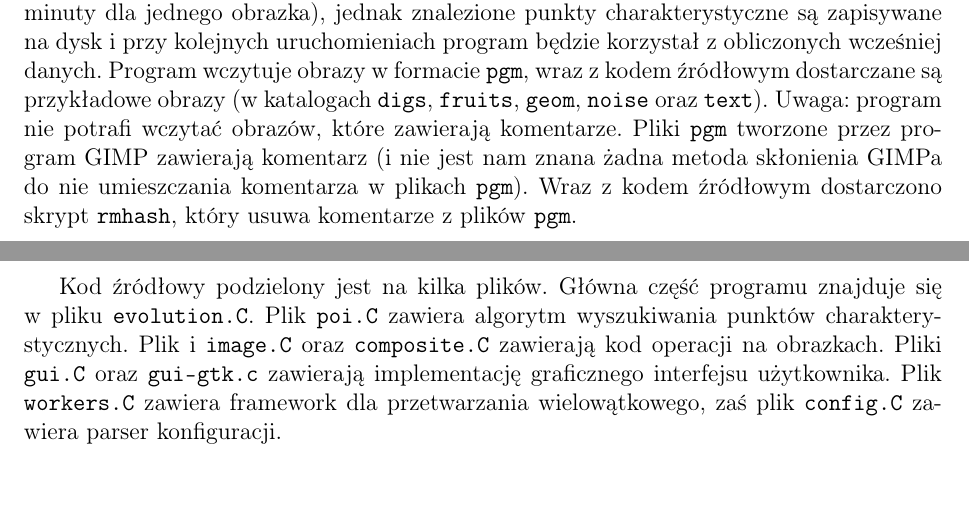
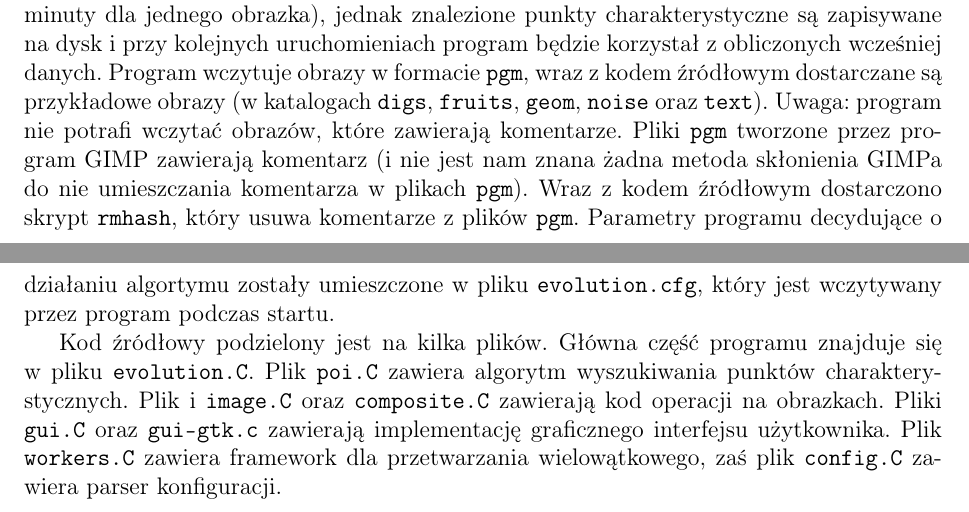
Before and after one commit to wixor/ewo, a LaTeX document (raport/raport.tex): two parts of pages 12 and 13 of 13, joined at a grey line, cut so that both start at the same text, the shorter picture padded with empty space. Compiled offline with pdfLaTeX.

Commit message:
notka o pliku konfiguracyjnym

```diff
--- a/raport/raport.tex
+++ b/raport/raport.tex
@@ -380,7 +380,8 @@ charakterystyczne są zapisywane na dysk i przy kolejnych uruchomieniach program
 obrazy w formacie \texttt{pgm}, wraz z kodem źródłowym dostarczane są przykładowe obrazy (w katalogach \texttt{digs}, \texttt{fruits}, \texttt{geom},
 \texttt{noise} oraz \texttt{text}). Uwaga: program nie potrafi wczytać obrazów, które zawierają komentarze. Pliki \texttt{pgm} tworzone przez program
 GIMP zawierają komentarz (i nie jest nam znana żadna metoda skłonienia GIMPa do nie umieszczania komentarza w plikach \texttt{pgm}). Wraz z kodem
-źródłowym dostarczono skrypt \texttt{rmhash}, który usuwa komentarze z plików \texttt{pgm}.
+źródłowym dostarczono skrypt \texttt{rmhash}, który usuwa komentarze z plików \texttt{pgm}. Parametry programu decydujące o działaniu algortymu
+zostały umieszczone w pliku \texttt{evolution.cfg}, który jest wczytywany przez program podczas startu.
 
 Kod źródłowy podzielony jest na kilka plików. Główna część programu znajduje się w pliku \texttt{evolution.C}. Plik \texttt{poi.C} zawiera algorytm
 wyszukiwania punktów charakterystycznych. Plik i \texttt{image.C} oraz \texttt{composite.C} zawierają kod operacji na obrazkach. Pliki \texttt{gui.C}
```
